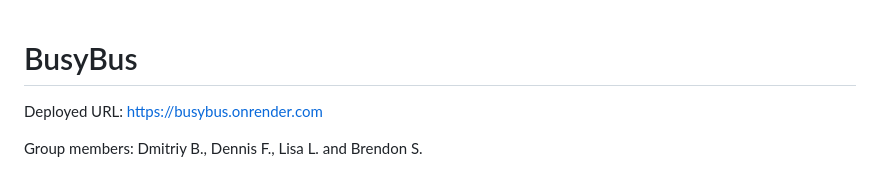
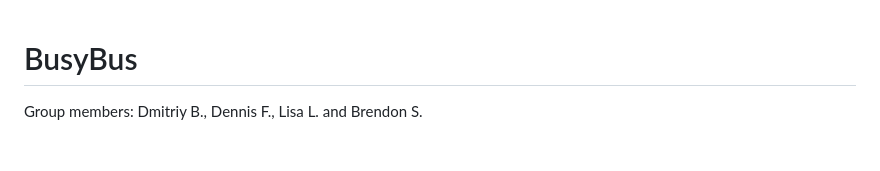
Before and after one commit to dburenok/busybus, a Markdown page: README.md, the part around the change. GitHub-like rendering; blank space fills up the shorter version.

Commit message:
Revert "Add deployed URL"
This reverts commit 03c3b9dc399a616d8cc844979bd997277af471c5.

```diff
--- a/README.md
+++ b/README.md
@@ -1,5 +1,4 @@
 # BusyBus
-Deployed URL: https://busybus.onrender.com
 
 Group members: Dmitriy B., Dennis F., Lisa L. and Brendon S.
 
```
